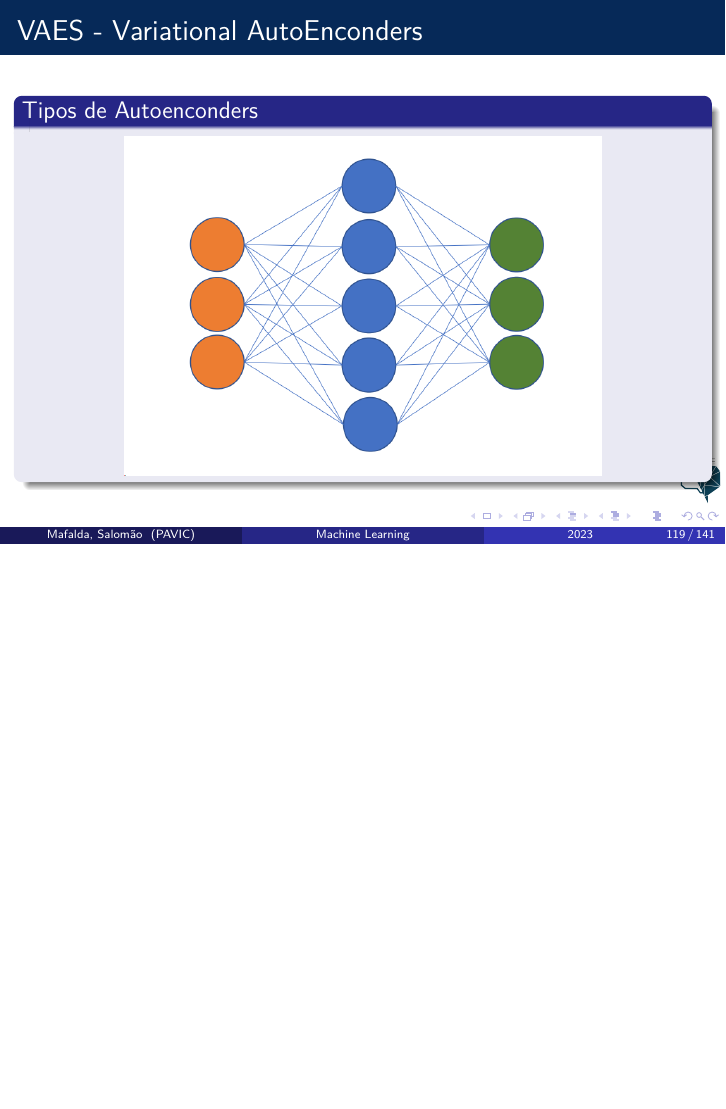
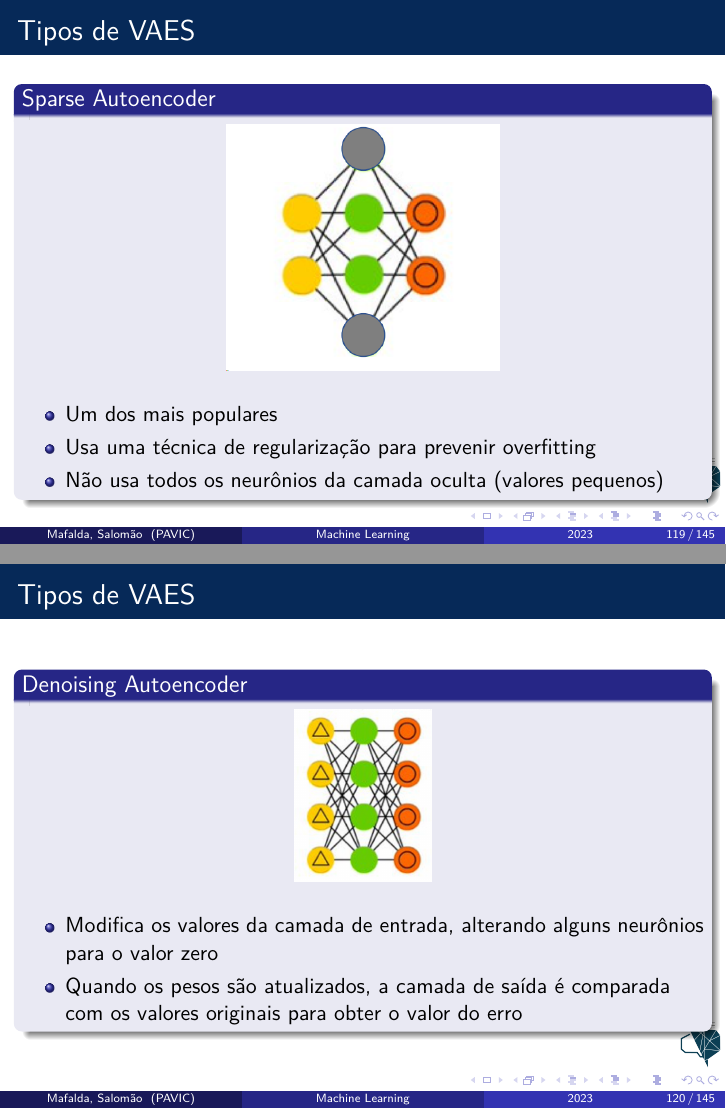
Before and after one commit to mafaldasalomao/pavic_treinamento_ml, LaTeX slides (Machine_Learning/main_2.tex): page 119 of 141 before the commit and pages 119 and 120 of 145 after it, the two joined at a grey line, the shorter picture padded with empty space. Compiled offline with pdfLaTeX.

```diff
--- a/Machine_Learning/main_2.tex
+++ b/Machine_Learning/main_2.tex
@@ -1915,19 +1915,56 @@
 \end{frame}
 %==========================================================================================
 \begin{frame}
-	\frametitle{Tipos de Vaes}
+	\frametitle{Tipos de VAES}
 	\begin{block}{Com mais neurônios na camada oculta}
 		\begin{figure}
 			\centering
 			\includegraphics[width=0.7\linewidth]{figures/vaes_archi1}
 		\end{figure}
-	\end{block}
-\end{frame}
-%==========================================================================================
-\begin{frame}
-	\frametitle{VAES - Variational AutoEnconders}
-	\begin{block}{Tipos de Autoenconders}
-		\begin{figure}
-			\centering
-			\includegraphics[width=0.7\linewidth]{figures/vaes_archi1}
-		\end{figure}
+
+	\end{block}
+\end{frame}
+%==========================================================================================
+\begin{frame}
+	\frametitle{Tipos de VAES}
+	\begin{block}{Sparse Autoencoder}
+		\begin{figure}
+			\centering
+			\includegraphics[width=0.4\linewidth]{figures/vaes_archi2}
+		\end{figure}
+	\begin{itemize}
+		\item Um dos mais populares
+		\item Usa uma técnica de regularização para prevenir overfitting
+		\item Não usa todos os neurônios da camada oculta (valores pequenos)
+	\end{itemize}
+	\end{block}
+\end{frame}
+%==========================================================================================
+\begin{frame}
+	\frametitle{Tipos de VAES}
+	\begin{block}{Denoising Autoencoder}
+		\begin{figure}
+			\centering
+			\includegraphics[width=0.2\linewidth]{figures/vaes_archi3}
+		\end{figure}
+		\begin{itemize}
+			\item Modifica os valores da camada de entrada, alterando alguns
+			neurônios para o valor zero
+			\item Quando os pesos são atualizados, a camada de saída é comparada
+			com os valores originais para obter o valor do erro
+		\end{itemize}
+	\end{block}
+\end{frame}
+%==========================================================================================
+\begin{frame}
+	\frametitle{Tipos de VAES}
+	\begin{block}{Deep autoencoder}
+		\begin{figure}
+			\centering
+			\includegraphics[width=0.7\linewidth]{figures/vaes_archi4}
+		\end{figure}
+	\end{block}
+\end{frame}
+%==========================================================================================
+\begin{frame}
+	\frametitle{Tipos de VAES}
@@ -1934,10 +1980,18 @@
+	\frametitle{Tipos de VAES}
+	\begin{block}{Convolutional autoencoder}
+	\begin{itemize}
+		\item Modifica os valores da camada de entrada, alterando alguns
+		neurônios para o valor zero
+		\item Quando os pesos são atualizados, a camada de saída é comparada
+		com os valores originais para obter o valor do erro
+	\end{itemize}
 	\end{block}
 \end{frame}
 %==========================================================================================
 \section{GANs - Generative Adversarial Models}
 
 \begin{frame}
-	\frametitle{GANs - Generative Adversarial Models}
+		\frametitle{GANs - Generative Adversarial Models}
 	\begin{block}{O que são GANs}
 		\begin{itemize}
 			\item Rede neural que pode criar por ela mesma
```
Also changed, not shown: Machine_Learning/figures/vaes_archi2.png (added), Machine_Learning/figures/vaes_archi3.png (added), Machine_Learning/figures/vaes_archi4.png (added), Machine_Learning/figures/vaes_archi5.png (added), Machine_Learning/main_2.tex (9 more changed lines), 6 other files.
